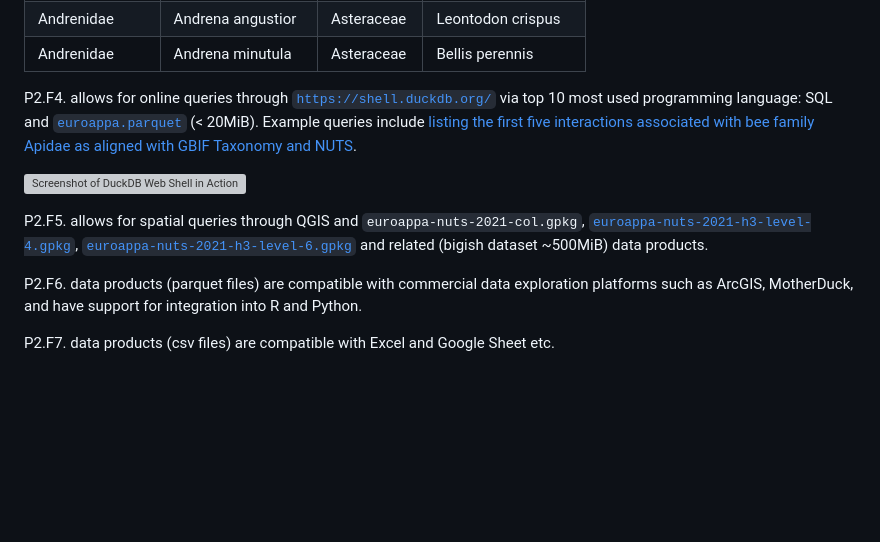
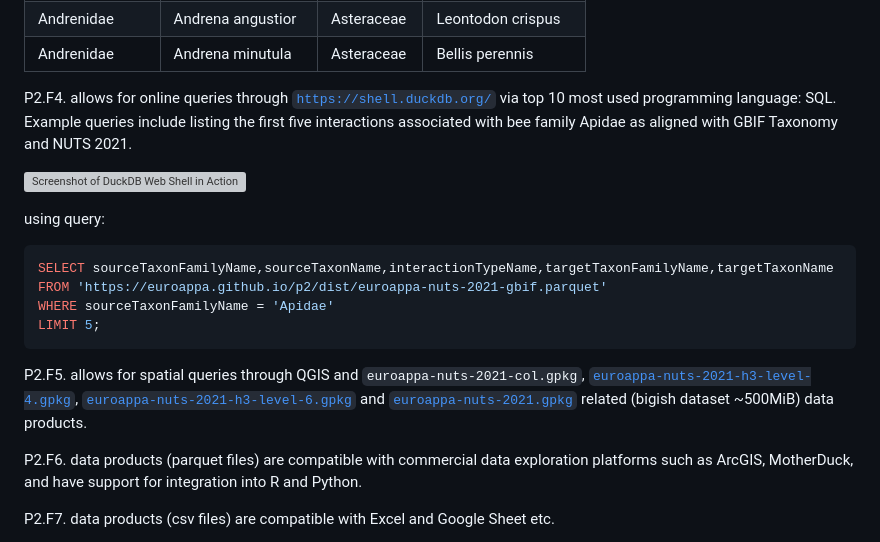
Before and after one commit to euroappa/euroappa.github.io, a Markdown page: p2/README.md, the part around one of its changes. Rendered like a GitHub page; blank space fills up the shorter version; grey boxes are pictures that could not be loaded.

Commit message:
simplify duckdb web shell example

````diff
--- a/p2/README.md
+++ b/p2/README.md
@@ -140,5 +140,5 @@ first 5 records:
 | Andrenidae | Andrena angustior | Asteraceae | Leontodon crispus |
 | Andrenidae | Andrena minutula | Asteraceae | Bellis perennis |
 
-P2.F4. allows for online queries through [```https://shell.duckdb.org/```](https://shell.duckdb.org) via top 10 most used programming language: SQL and [```euroappa.parquet```](euroappa.parquet) (< 20MiB). Example queries include [listing the first five interactions associated with bee family Apidae as aligned with GBIF Taxonomy and NUTS](https://shell.duckdb.org/#queries=v0,SELECT-sourceTaxonFamilyName%2CsourceTaxonName%2CinteractionTypeName%2CtargetTaxonFamilyName%2CtargetTaxonName%0AFROM-'https%3A%2F%2Feuroappa.github.io%2Fp2%2Fdist/euroappa%2Dnuts%2D2021%2Dgbif.parquet'-%0AWHERE-sourceTaxonFamilyName-%3D-'Apidae'%0ALIMIT-5).
+P2.F4. allows for online queries through [```https://shell.duckdb.org/```](https://shell.duckdb.org) via top 10 most used programming language: SQL. Example queries include listing the first five interactions associated with bee family Apidae as aligned with GBIF Taxonomy and NUTS 2021.
 
@@ -146,5 +146,14 @@
 
-P2.F5. allows for spatial queries through QGIS and ```euroappa-nuts-2021-col.gpkg```, [```euroappa-nuts-2021-h3-level-4.gpkg```](dist/euroappa-nuts-2021-h3-level-4.gpkg), [```euroappa-nuts-2021-h3-level-6.gpkg```](dist/euroappa-nuts-2021-h3-level-6.gpkg) and related (bigish dataset ~500MiB) data products.
+using query:
+
+```SQL
+SELECT sourceTaxonFamilyName,sourceTaxonName,interactionTypeName,targetTaxonFamilyName,targetTaxonName
+FROM 'https://euroappa.github.io/p2/dist/euroappa-nuts-2021-gbif.parquet'
+WHERE sourceTaxonFamilyName = 'Apidae'
+LIMIT 5;
+```
+
+P2.F5. allows for spatial queries through QGIS and ```euroappa-nuts-2021-col.gpkg```, [```euroappa-nuts-2021-h3-level-4.gpkg```](dist/euroappa-nuts-2021-h3-level-4.gpkg), [```euroappa-nuts-2021-h3-level-6.gpkg```](dist/euroappa-nuts-2021-h3-level-6.gpkg) and [```euroappa-nuts-2021.gpkg```](https://github.com//euroappa-nuts-2021-h3-level-6.gpkg) related (bigish dataset ~500MiB) data products.
 
 P2.F6. data products (parquet files) are compatible with commercial data exploration platforms such as ArcGIS, MotherDuck, and have support for integration into R and Python.
 
````
Also changed, not shown: other parts of p2/README.md (+1 -1 lines).
